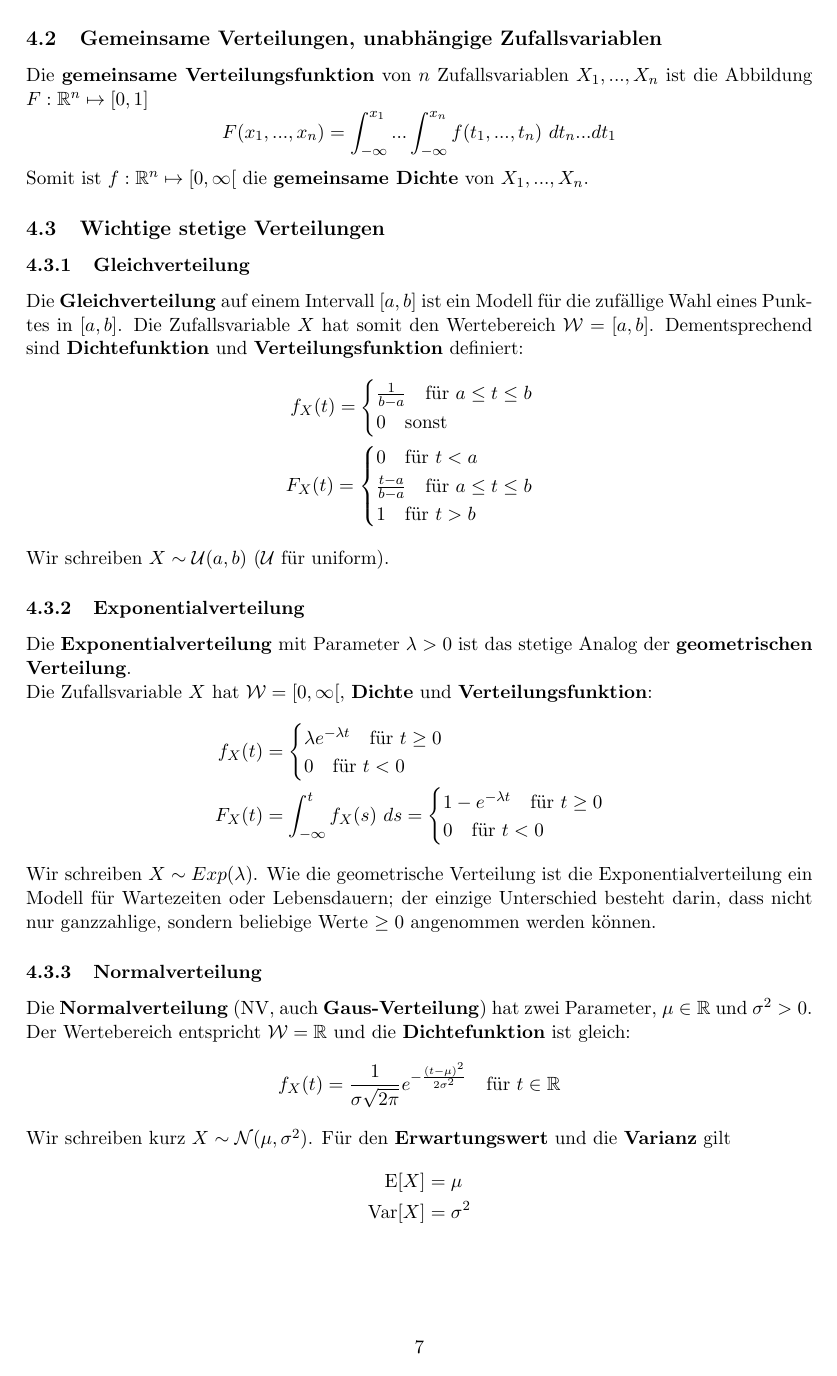
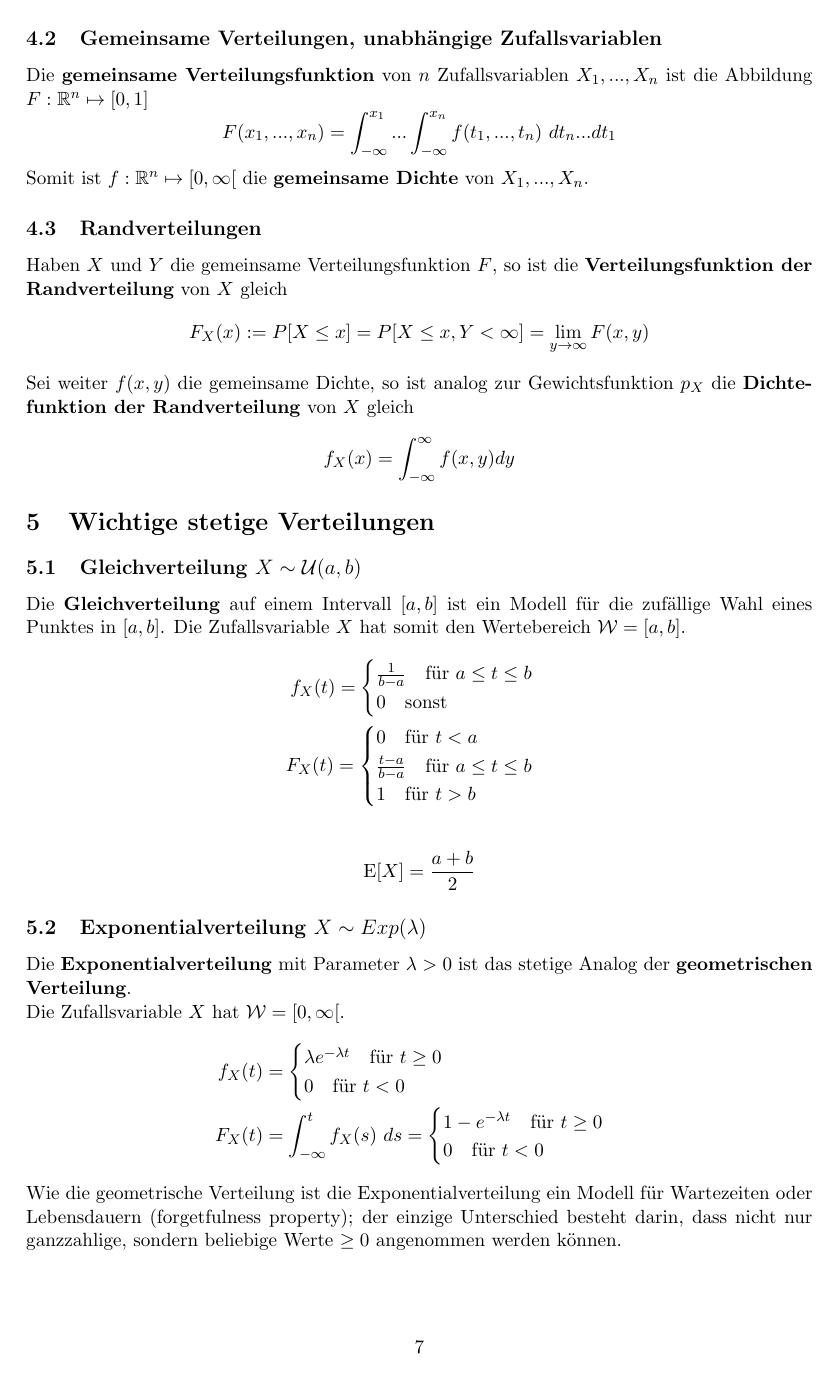
Before and after one commit to lbrndnr/ethz-summaries-hs16, a LaTeX document (Wahrscheinlichkeit & Statistik/Wahrscheinlichkeit & Statistik.tex): page 7 of 10. Compiled offline with pdfLaTeX.

Commit message:
Improve stetige Verteilungen

```diff
--- a/Wahrscheinlichkeit & Statistik/Wahrscheinlichkeit & Statistik.tex
+++ b/Wahrscheinlichkeit & Statistik/Wahrscheinlichkeit & Statistik.tex
@@ -403,13 +402,23 @@ Die \textbf{gemeinsame Verteilungsfunktion} von $n$ Zufallsvariablen $X_1,...,X_
 
 Somit ist $f: \mathbb{R}^n \mapsto [0, \infty[$ die \textbf{gemeinsame Dichte} von $X_1,...,X_n$.
 
+\subsection{Randverteilungen}
 
+Haben $X$ und $Y$ die gemeinsame Verteilungsfunktion $F$, so ist die \textbf{Verteilungsfunktion der Randverteilung} von $X$ gleich
+\begin{equation*}
+	F_X(x) := P[X \leq x] = P[X \leq x, Y < \infty] = \lim_{y \rightarrow\infty}F(x,y)
+\end{equation*}
 
-\subsection{Wichtige stetige Verteilungen}
+Sei weiter $f(x,y)$ die gemeinsame Dichte, so ist analog zur Gewichtsfunktion $p_X$  die \textbf{Dichtefunktion der Randverteilung} von $X$ gleich
+\begin{equation*}
+	f_X(x) = \int_{-\infty}^\infty f(x,y) dy
+\end{equation*}
 
-\subsubsection{Gleichverteilung}
+\section{Wichtige stetige Verteilungen}
 
-Die \textbf{Gleichverteilung} auf einem Intervall $[a,b]$ ist ein Modell f{\"u}r die zuf{\"a}llige Wahl eines Punktes in $[a,b]$. Die Zufallsvariable $X$ hat somit den Wertebereich $\mathcal{W} = [a,b]$. Dementsprechend sind \textbf{Dichtefunktion} und \textbf{Verteilungsfunktion} definiert:
+\subsection{Gleichverteilung $X \sim \mathcal{U}(a,b)$}
+
+Die \textbf{Gleichverteilung} auf einem Intervall $[a,b]$ ist ein Modell f{\"u}r die zuf{\"a}llige Wahl eines Punktes in $[a,b]$. Die Zufallsvariable $X$ hat somit den Wertebereich $\mathcal{W} = [a,b]$.
 \begin{equation*}
 \begin{split}
 	f_X(t) = \begin{cases}
@@ -424,12 +433,16 @@ Die \textbf{Gleichverteilung} auf einem Intervall $[a,b]$ ist ein Modell f{\"u}r
 \end{split}
 \end{equation*}
 
-Wir schreiben $X \sim \mathcal{U}(a,b)$ ($\mathcal{U}$ f{\"u}r uniform).
+\begin{equation*}
+\begin{split}
+	\E[X] = \frac{a+b}{2}
+\end{split}
+\end{equation*}
 
-\subsubsection{Exponentialverteilung}
+\subsection{Exponentialverteilung $X \sim Exp(\lambda)$}
 
 Die \textbf{Exponentialverteilung} mit Parameter $\lambda > 0$ ist das stetige Analog der \textbf{geometrischen Verteilung}. \\
-Die Zufallsvariable $X$ hat $\mathcal{W} = [0, \infty[$, \textbf{Dichte} und \textbf{Verteilungsfunktion}:
+Die Zufallsvariable $X$ hat $\mathcal{W} = [0, \infty[$.
 \begin{equation*}
 \begin{split}
 	f_X(t) & = \begin{cases}
@@ -443,17 +456,16 @@ Die Zufallsvariable $X$ hat $\mathcal{W} = [0, \infty[$, \textbf{Dichte} und \te
 \end{split}
 \end{equation*}
 
-Wir schreiben $X \sim Exp(\lambda)$. Wie die geometrische Verteilung ist die Exponentialverteilung ein Modell f{\"u}r Wartezeiten oder Lebensdauern; der einzige Unterschied besteht darin, dass nicht nur ganzzahlige, sondern beliebige Werte $\geq 0$ angenommen werden k{\"o}nnen.
+Wie die geometrische Verteilung ist die Exponentialverteilung ein Modell f{\"u}r Wartezeiten oder Lebensdauern (forgetfulness property); der einzige Unterschied besteht darin, dass nicht nur ganzzahlige, sondern beliebige Werte $\geq 0$ angenommen werden k{\"o}nnen.
 
-\subsubsection{Normalverteilung}
+\subsection{Normalverteilung $X \sim \mathcal{N}(\mu, \sigma^2)$}
 
 Die \textbf{Normalverteilung} (NV, auch \textbf{Gaus-Verteilung}) hat zwei Parameter, $\mu \in \mathbb{R}$ und $\sigma^2 > 0$. \\
-Der Wertebereich entspricht $\mathcal{W} = \mathbb{R}$ und die \textbf{Dichtefunktion} ist gleich:
+Der Wertebereich entspricht $\mathcal{W} = \mathbb{R}$.
 \begin{equation*}
 	f_X(t) = \frac{1}{\sigma\sqrt{2\pi}}e^{-\frac{(t-\mu)^2}{2\sigma^2}}\quad\text{f{\"u}r } t \in \mathbb{R}
 \end{equation*}
 
-Wir schreiben kurz $X \sim \mathcal{N}(\mu, \sigma^2)$. F{\"u}r den \textbf{Erwartungswert} und die \textbf{Varianz} gilt
 \begin{equation*}
 \begin{split}
 	\E[X] & = \mu \\
```
Also changed, not shown: Wahrscheinlichkeit & Statistik/Wahrscheinlichkeit & Statistik.tex (39 more changed lines).
